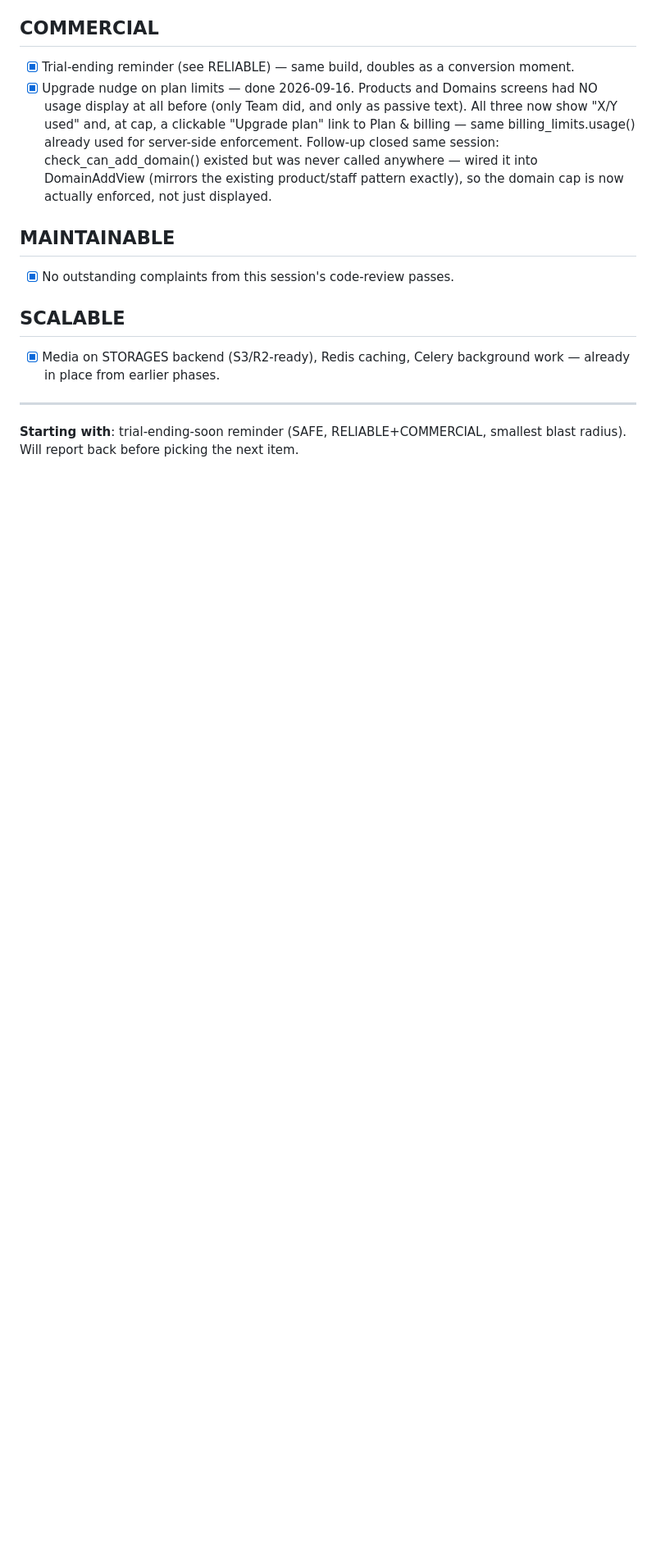
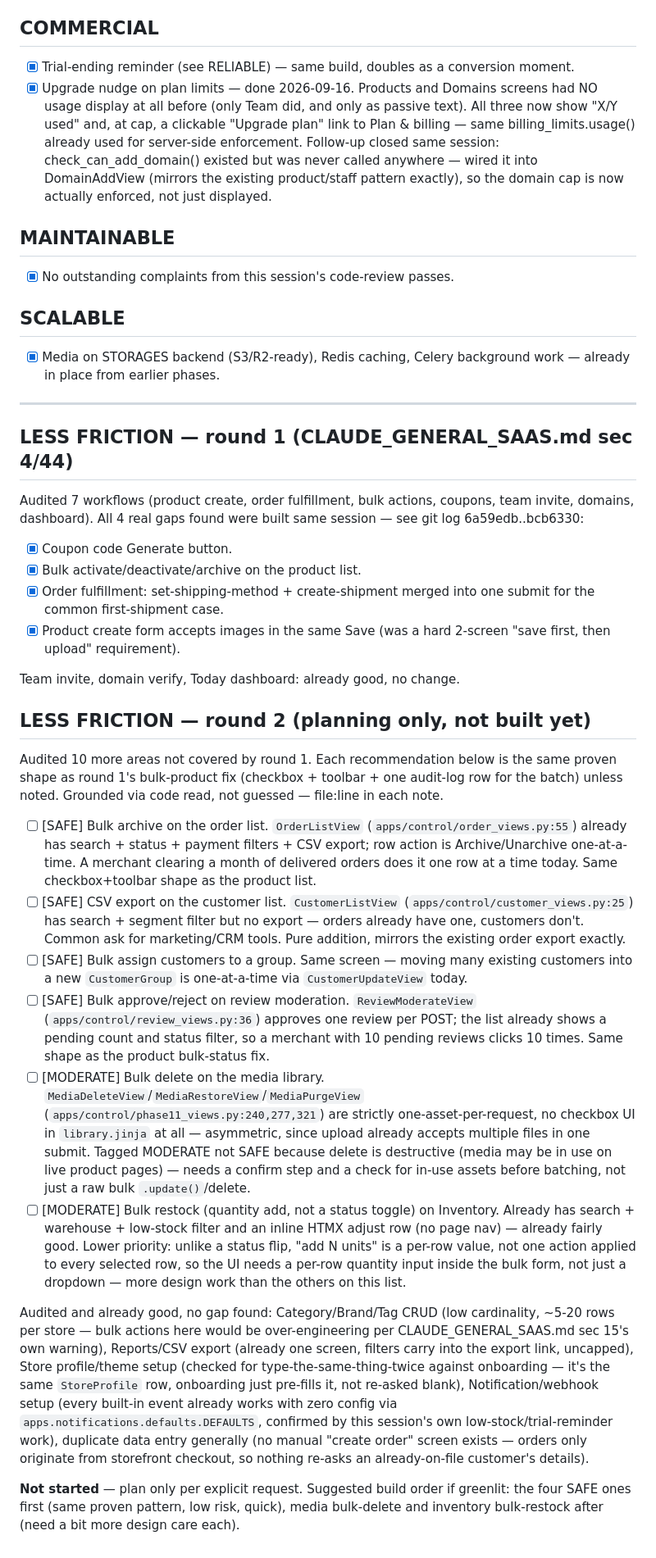
Before and after one commit to kriyespro/sd-ecomm-max-aug, a Markdown page: easy-usefull.md, the part around the change. Shown at 82% size. GitHub-like rendering; blank space fills up the shorter version.

Commit message:
Plan round 2 of the less-friction audit — 6 more gaps found, not built yet
Deep pass across 10 more Mission Control areas (order list, customers,
inventory, categories, reports, store profile, notifications, media,
reviews, duplicate-data-entry). 4 SAFE gaps (same proven checkbox+toolbar
shape as the product bulk-status fix): order bulk archive, customer CSV
export, customer bulk group-assign, review bulk approve/reject. 2
MODERATE (need more design care — destructive or per-row-value):
media bulk delete, inventory bulk restock. 5 areas already good, no
change needed. Planning only, per explicit request — nothing built.

Co-Authored-By: Claude Sonnet 5 <noreply@anthropic.com>
Claude-Session: https://claude.ai/code/session_01RGnDMSm79eHT2eEs6CKHSo

```diff
--- a/easy-usefull.md
+++ b/easy-usefull.md
@@ -117,5 +117,79 @@ Working one at a time, safest first. Test + confirm before moving to the next.
 
 ---
 
-**Starting with**: trial-ending-soon reminder (SAFE, RELIABLE+COMMERCIAL,
-smallest blast radius). Will report back before picking the next item.
+## LESS FRICTION — round 1 (CLAUDE_GENERAL_SAAS.md sec 4/44)
+
+Audited 7 workflows (product create, order fulfillment, bulk actions,
+coupons, team invite, domains, dashboard). All 4 real gaps found were
+built same session — see git log 6a59edb..bcb6330:
+
+- [x] Coupon code Generate button.
+- [x] Bulk activate/deactivate/archive on the product list.
+- [x] Order fulfillment: set-shipping-method + create-shipment merged
+      into one submit for the common first-shipment case.
+- [x] Product create form accepts images in the same Save (was a hard
+      2-screen "save first, then upload" requirement).
+
+Team invite, domain verify, Today dashboard: already good, no change.
+
+## LESS FRICTION — round 2 (planning only, not built yet)
+
+Audited 10 more areas not covered by round 1. Each recommendation below
+is the same proven shape as round 1's bulk-product fix (checkbox +
+toolbar + one audit-log row for the batch) unless noted. Grounded via
+code read, not guessed — file:line in each note.
+
+- [ ] [SAFE] Bulk archive on the order list. `OrderListView`
+      (`apps/control/order_views.py:55`) already has search + status +
+      payment filters + CSV export; row action is Archive/Unarchive
+      one-at-a-time. A merchant clearing a month of delivered orders does
+      it one row at a time today. Same checkbox+toolbar shape as the
+      product list.
+- [ ] [SAFE] CSV export on the customer list. `CustomerListView`
+      (`apps/control/customer_views.py:25`) has search + segment filter
+      but no export — orders already have one, customers don't. Common
+      ask for marketing/CRM tools. Pure addition, mirrors the existing
+      order export exactly.
+- [ ] [SAFE] Bulk assign customers to a group. Same screen — moving many
+      existing customers into a new `CustomerGroup` is one-at-a-time via
+      `CustomerUpdateView` today.
+- [ ] [SAFE] Bulk approve/reject on review moderation.
+      `ReviewModerateView` (`apps/control/review_views.py:36`) approves
+      one review per POST; the list already shows a pending count and
+      status filter, so a merchant with 10 pending reviews clicks 10
+      times. Same shape as the product bulk-status fix.
+- [ ] [MODERATE] Bulk delete on the media library.
+      `MediaDeleteView`/`MediaRestoreView`/`MediaPurgeView`
+      (`apps/control/phase11_views.py:240,277,321`) are strictly
+      one-asset-per-request, no checkbox UI in `library.jinja` at all —
+      asymmetric, since upload already accepts multiple files in one
+      submit. Tagged MODERATE not SAFE because delete is destructive
+      (media may be in use on live product pages) — needs a confirm step
+      and a check for in-use assets before batching, not just a raw bulk
+      `.update()`/delete.
+- [ ] [MODERATE] Bulk restock (quantity add, not a status toggle) on
+      Inventory. Already has search + warehouse + low-stock filter and
+      an inline HTMX adjust row (no page nav) — already fairly good.
+      Lower priority: unlike a status flip, "add N units" is a per-row
+      value, not one action applied to every selected row, so the UI
+      needs a per-row quantity input inside the bulk form, not just a
+      dropdown — more design work than the others on this list.
+
+Audited and already good, no gap found: Category/Brand/Tag CRUD (low
+cardinality, ~5-20 rows per store — bulk actions here would be
+over-engineering per CLAUDE_GENERAL_SAAS.md sec 15's own warning),
+Reports/CSV export (already one screen, filters carry into the export
+link, uncapped), Store profile/theme setup (checked for
+type-the-same-thing-twice against onboarding — it's the same
+`StoreProfile` row, onboarding just pre-fills it, not re-asked blank),
+Notification/webhook setup (every built-in event already works with zero
+config via `apps.notifications.defaults.DEFAULTS`, confirmed by this
+session's own low-stock/trial-reminder work), duplicate data entry
+generally (no manual "create order" screen exists — orders only
+originate from storefront checkout, so nothing re-asks an already-on-file
+customer's details).
+
+**Not started** — plan only per explicit request. Suggested build order
+if greenlit: the four SAFE ones first (same proven pattern, low risk,
+quick), media bulk-delete and inventory bulk-restock after (need a bit
+more design care each).
```
